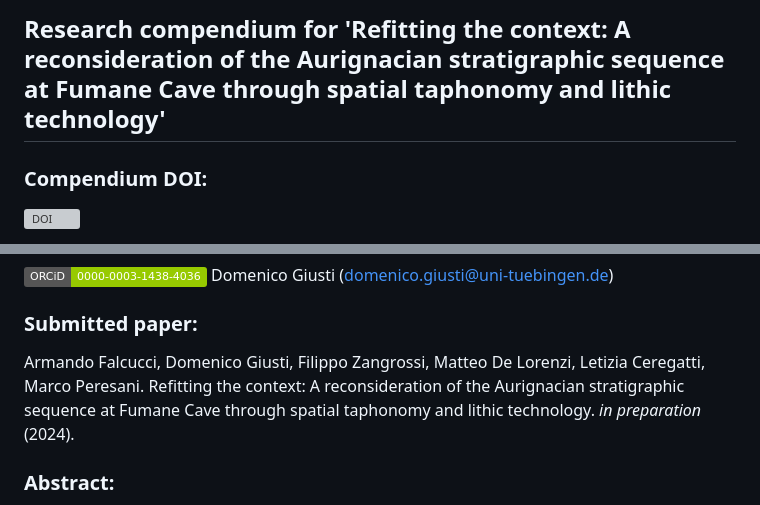
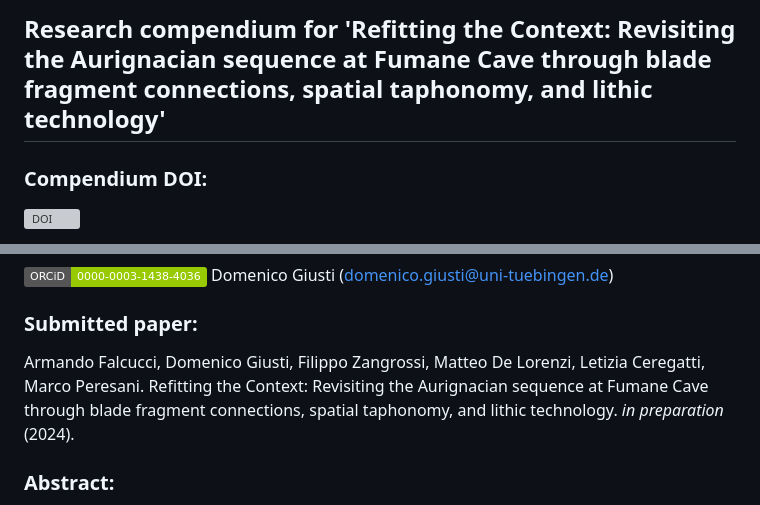
Before and after one commit to ArmandoFalcucci/Refitting-The-Context, a Markdown page: README.md, 2 parts joined by grey strips. Drawn GitHub-style; badges without logos; grey boxes are pictures that could not be loaded.

```diff
--- a/README.md
+++ b/README.md
@@ -1,5 +1,5 @@
 
-## Research compendium for 'Refitting the context: A reconsideration of the Aurignacian stratigraphic sequence at Fumane Cave through spatial taphonomy and lithic technology'
+## Research compendium for 'Refitting the Context: Revisiting the Aurignacian sequence at Fumane Cave through blade fragment connections, spatial taphonomy, and lithic technology'
 
 ### Compendium DOI:
 
@@ -15,7 +15,7 @@ The content available at the above provided URL will reproduce the results as do
 
 ### Submitted paper:
 
-Armando Falcucci, Domenico Giusti, Filippo Zangrossi, Matteo De Lorenzi, Letizia Ceregatti, Marco Peresani. Refitting the context: A reconsideration of the Aurignacian stratigraphic sequence at Fumane Cave through spatial taphonomy and lithic technology. _in preparation_ (2024).
+Armando Falcucci, Domenico Giusti, Filippo Zangrossi, Matteo De Lorenzi, Letizia Ceregatti, Marco Peresani. Refitting the Context: Revisiting the Aurignacian sequence at Fumane Cave through blade fragment connections, spatial taphonomy, and lithic technology. _in preparation_ (2024).
 
 ### Abstract:
 
```
